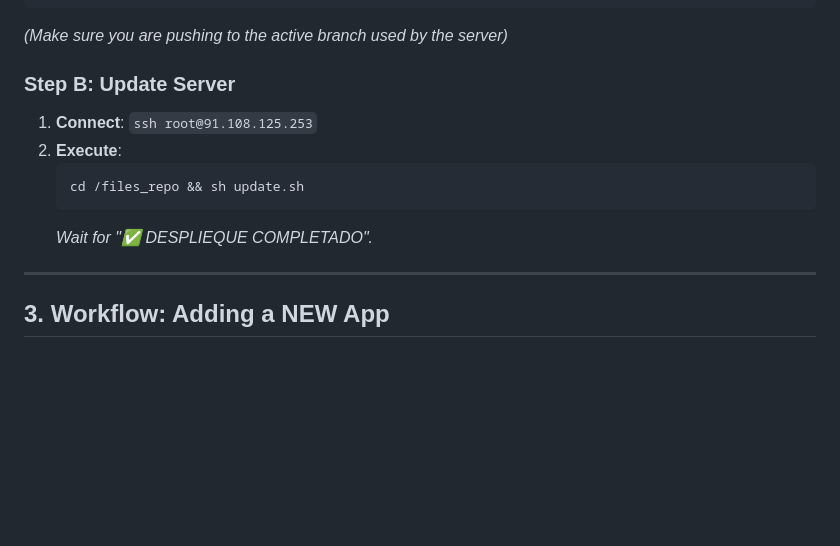
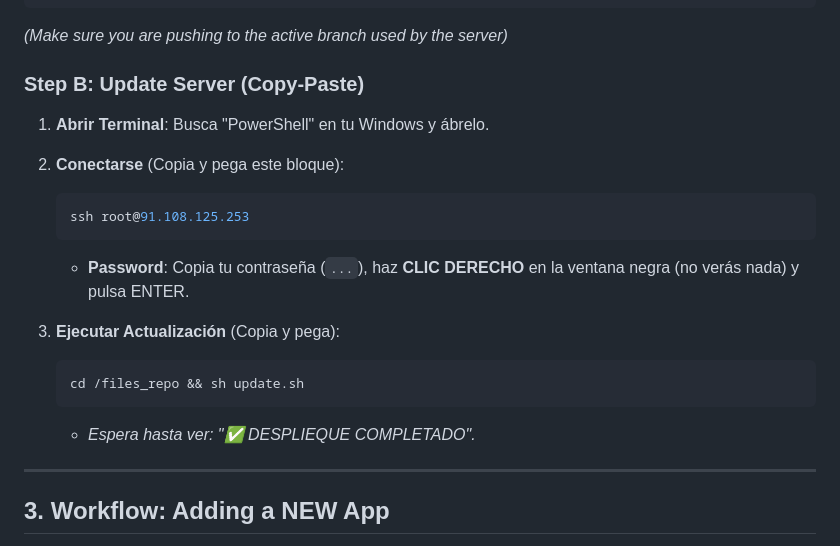
Before and after one commit to RichGutz/MARK, a Markdown page: MASTER_DEPLOY_GUIDE_HOSTINGER.md, the part around the change. GitHub-like rendering; blank space fills up the shorter version.

Commit message:
Docs: Refine Master Guide with detailed SSH steps

````diff
--- a/MASTER_DEPLOY_GUIDE_HOSTINGER.md
+++ b/MASTER_DEPLOY_GUIDE_HOSTINGER.md
@@ -44,13 +44,20 @@ git push origin deploy-vps-2026.02.04.18.10
 ```
 *(Make sure you are pushing to the active branch used by the server)*
 
-### Step B: Update Server
-1.  **Connect**: `ssh root@91.108.125.253`
-2.  **Execute**:
+### Step B: Update Server (Copy-Paste)
+
+1.  **Abrir Terminal**: Busca "PowerShell" en tu Windows y ábrelo.
+2.  **Conectarse** (Copia y pega este bloque):
+    ```powershell
+    ssh root@91.108.125.253
+    ```
+    *   **Password**: Copia tu contraseña (`...`), haz **CLIC DERECHO** en la ventana negra (no verás nada) y pulsa ENTER.
+
+3.  **Ejecutar Actualización** (Copia y pega):
     ```bash
     cd /files_repo && sh update.sh
     ```
-    *Wait for "✅ DESPLIEQUE COMPLETADO".*
+    *   *Espera hasta ver: "✅ DESPLIEQUE COMPLETADO".*
 
 ---
 
````
